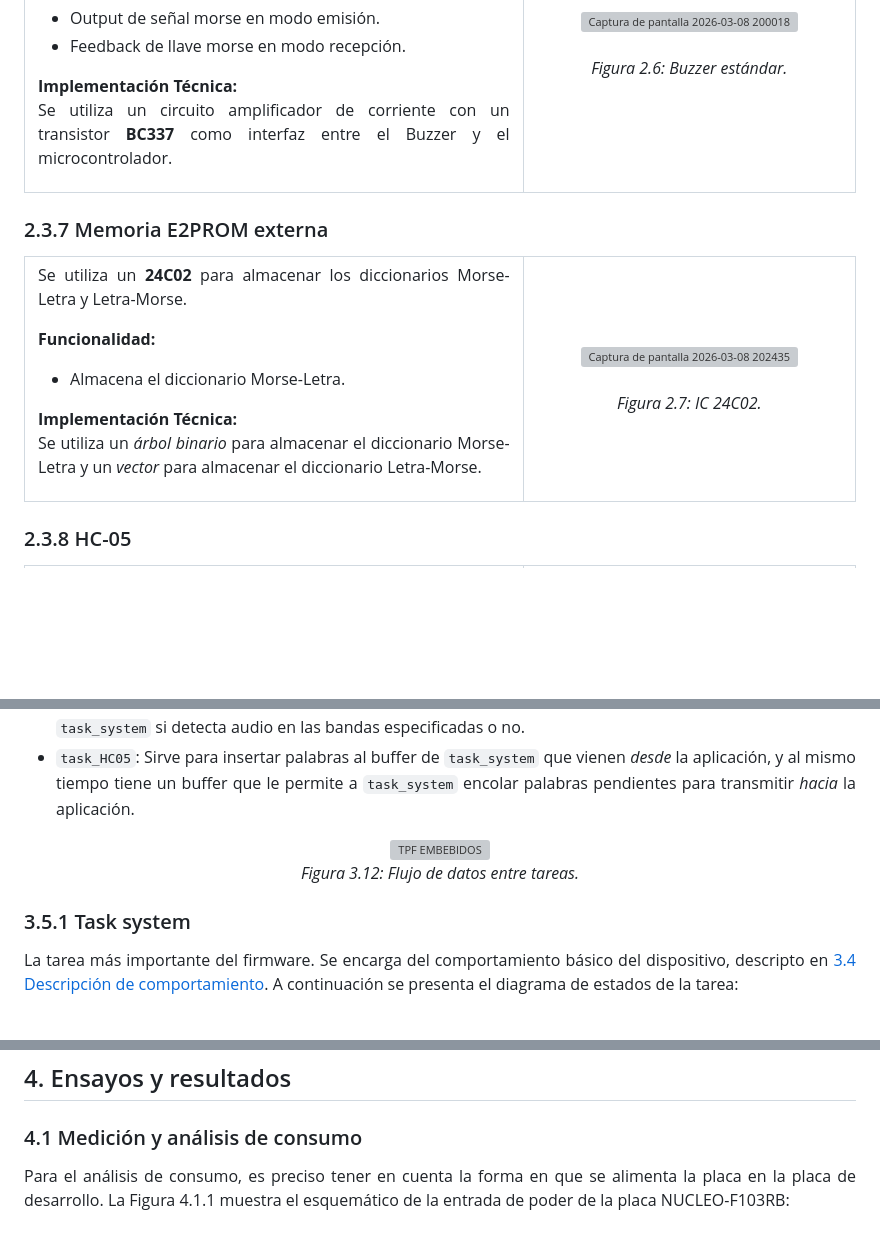
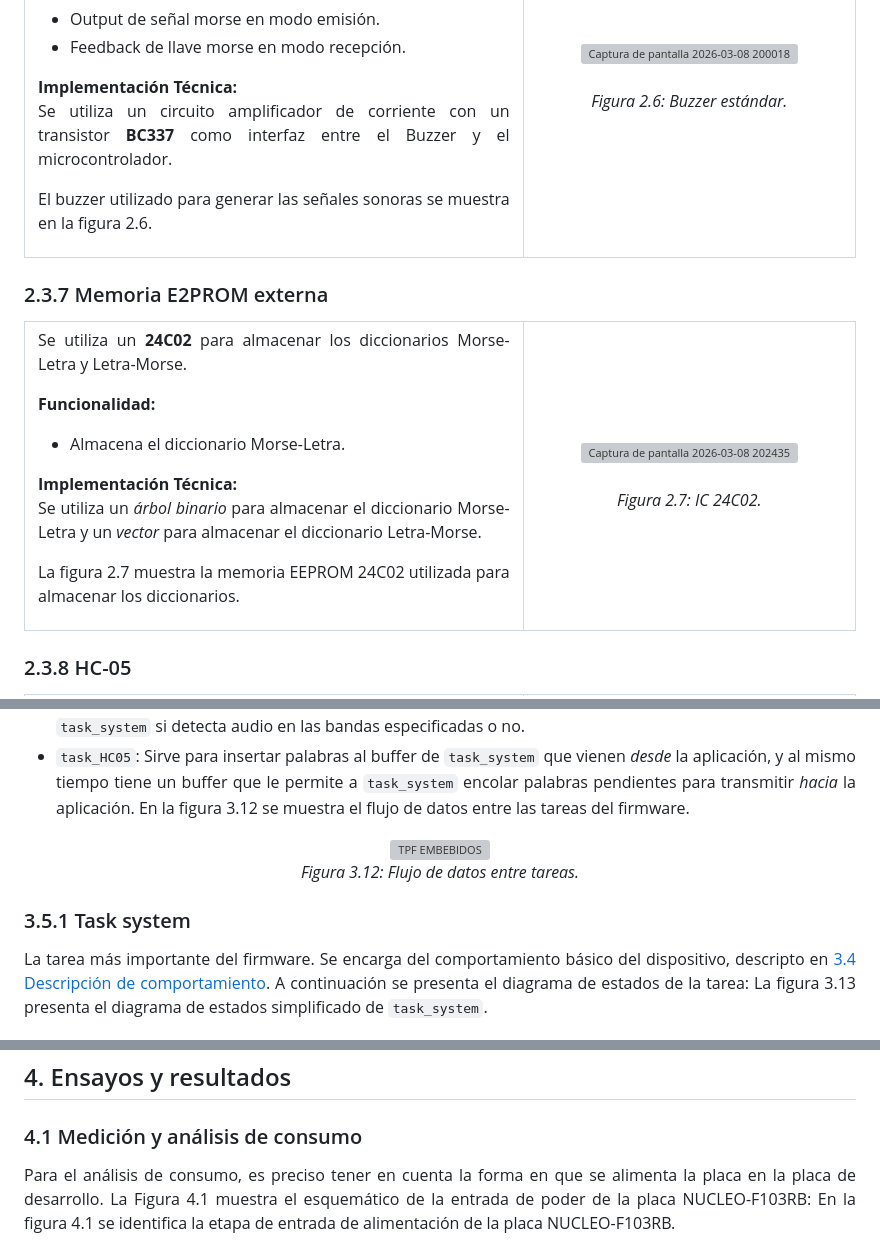
Before and after one commit to SantangeloEzequiel/tdse-tf_3-06, a Markdown page: Informe_Final.md, 3 parts joined by grey strips. GitHub-like rendering; blank space fills up the shorter version; grey boxes are pictures that could not be loaded.

```diff
--- a/Informe_Final.md
+++ b/Informe_Final.md
@@ -263,6 +264,7 @@ En las tablas 2.2 y 2.3 se presentan 2 casos de uso para el sistema.
       </ul>
       <p><strong>Implementación Técnica:</strong><br>
       Se utiliza un circuito amplificador de corriente con un transistor <strong>BC337</strong> como interfaz entre el Buzzer y el microcontrolador.</p>
+      <p>El buzzer utilizado para generar las señales sonoras se muestra en la figura 2.6.</p>
     </td>
     <td width="40%" align="center">
         <img width="250" alt="Captura de pantalla 2026-03-08 200018" src="https://github.com/user-attachments/assets/458ab863-a26b-4782-89a6-cfe8072146ea" />
@@ -284,6 +286,7 @@ En las tablas 2.2 y 2.3 se presentan 2 casos de uso para el sistema.
       </ul>
       <p><strong>Implementación Técnica:</strong><br>
       Se utiliza un <i>árbol binario</i> para almacenar el diccionario Morse-Letra y un <i>vector</i> para almacenar el diccionario Letra-Morse.</p>
+      <p>La figura 2.7 muestra la memoria EEPROM 24C02 utilizada para almacenar los diccionarios.</p>
     </td>
     <td width="40%" align="center">
         <img width="250"  alt="Captura de pantalla 2026-03-08 202435" src="https://github.com/user-attachments/assets/e5b2d823-5daf-490c-b31d-4838418abdff" />
@@ -500,6 +527,8 @@ El gestor de tareas se encuentra en `app.c`, y contiene las siguientes:
 * `task_GPIO_output`: Lee las salidas de `task_system` y las aplica a los terminales de la placa. Contiene diferentes estados como ON , OFF , PULSE, etc.
 * `task_mic`: Utiliza el lector ADC para capturar la señal de micrófono, aplicar análisis de señales e indicar a `task_system` si detecta audio en las bandas especificadas o no.
 * `task_HC05`: Sirve para insertar palabras al buffer de `task_system` que vienen <i>desde</i> la aplicación, y al mismo tiempo tiene un buffer que le permite a `task_system` encolar palabras pendientes para transmitir <i>hacia</i> la aplicación.
+En la figura 3.12 se muestra el flujo de datos entre las tareas del firmware.
+
 
 
 <div align="center">
@@ -510,6 +539,8 @@ El gestor de tareas se encuentra en `app.c`, y contiene las siguientes:
 ### 3.5.1 Task system
 
 La tarea más importante del firmware. Se encarga del comportamiento básico del dispositivo, descripto en [3.4 Descripción de comportamiento](#34-descripción-de-comportamiento). A continuación se presenta el diagrama de estados de la tarea:
+La figura 3.13 presenta el diagrama de estados simplificado de `task_system`.
+
 
 <div align="center">
 <img width="1200" src="https://github.com/SantangeloEzequiel/tdse-tf_3-06/blob/Presentaci%C3%B3n-Final/images/system_Statechart.png?raw=true" />
@@ -673,7 +716,9 @@ https://github.com/SantangeloEzequiel/MyFriendlyMorse
 ## 4. Ensayos y resultados
 ### 4.1 Medición y análisis de consumo
 
-Para el análisis de consumo, es preciso tener en cuenta la forma en que se alimenta la placa en la placa de desarrollo. La Figura 4.1.1 muestra el esquemático de la entrada de poder de la placa NUCLEO-F103RB:
+Para el análisis de consumo, es preciso tener en cuenta la forma en que se alimenta la placa en la placa de desarrollo. La Figura 4.1 muestra el esquemático de la entrada de poder de la placa NUCLEO-F103RB:
+En la figura 4.1 se identifica la etapa de entrada de alimentación de la placa NUCLEO-F103RB.
+
 
 <div align="center">
 <img width="800" src="https://github.com/SantangeloEzequiel/tdse-tf_3-06/blob/Presentaci%C3%B3n-Final/images/esquema_electrico_power.PNG?raw=true"/>
```
Also changed, not shown: other parts of Informe_Final.md (+49 -4 lines).
